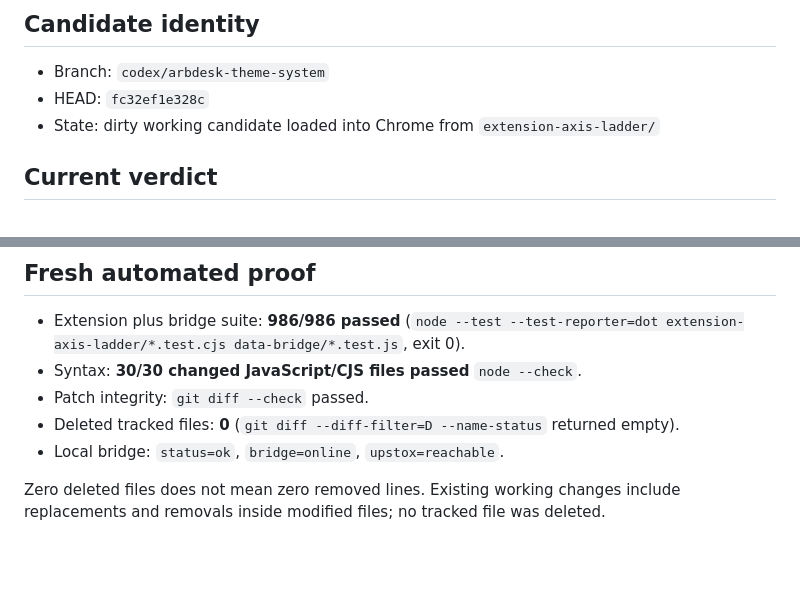
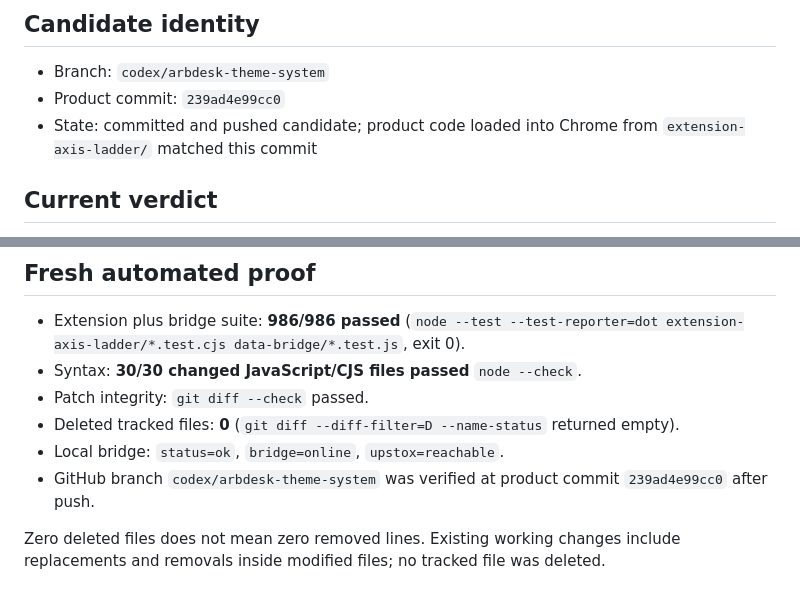
Before and after one commit to ReddyShyamShankar/nifty-exact-ltp-chart, a Markdown page: docs/testing/2026-08-05-post-repair-verification.md, 2 parts joined by grey strips. Rendered like a GitHub page; blank space fills up the shorter version.

Commit message:
docs: record pushed repair checkpoint

```diff
--- a/docs/testing/2026-08-05-post-repair-verification.md
+++ b/docs/testing/2026-08-05-post-repair-verification.md
@@ -3,8 +3,8 @@
 ## Candidate identity
 
 - Branch: `codex/arbdesk-theme-system`
-- HEAD: `fc32ef1e328c`
-- State: dirty working candidate loaded into Chrome from `extension-axis-ladder/`
+- Product commit: `239ad4e99cc0`
+- State: committed and pushed candidate; product code loaded into Chrome from `extension-axis-ladder/` matched this commit
 
 ## Current verdict
 
@@ -17,6 +17,7 @@ Critical repaired workflows below pass automated checks and live Chrome checks.
 - Patch integrity: `git diff --check` passed.
 - Deleted tracked files: **0** (`git diff --diff-filter=D --name-status` returned empty).
 - Local bridge: `status=ok`, `bridge=online`, `upstox=reachable`.
+- GitHub branch `codex/arbdesk-theme-system` was verified at product commit `239ad4e99cc0` after push.
 
 Zero deleted files does not mean zero removed lines. Existing working changes include replacements and removals inside modified files; no tracked file was deleted.
 
```
